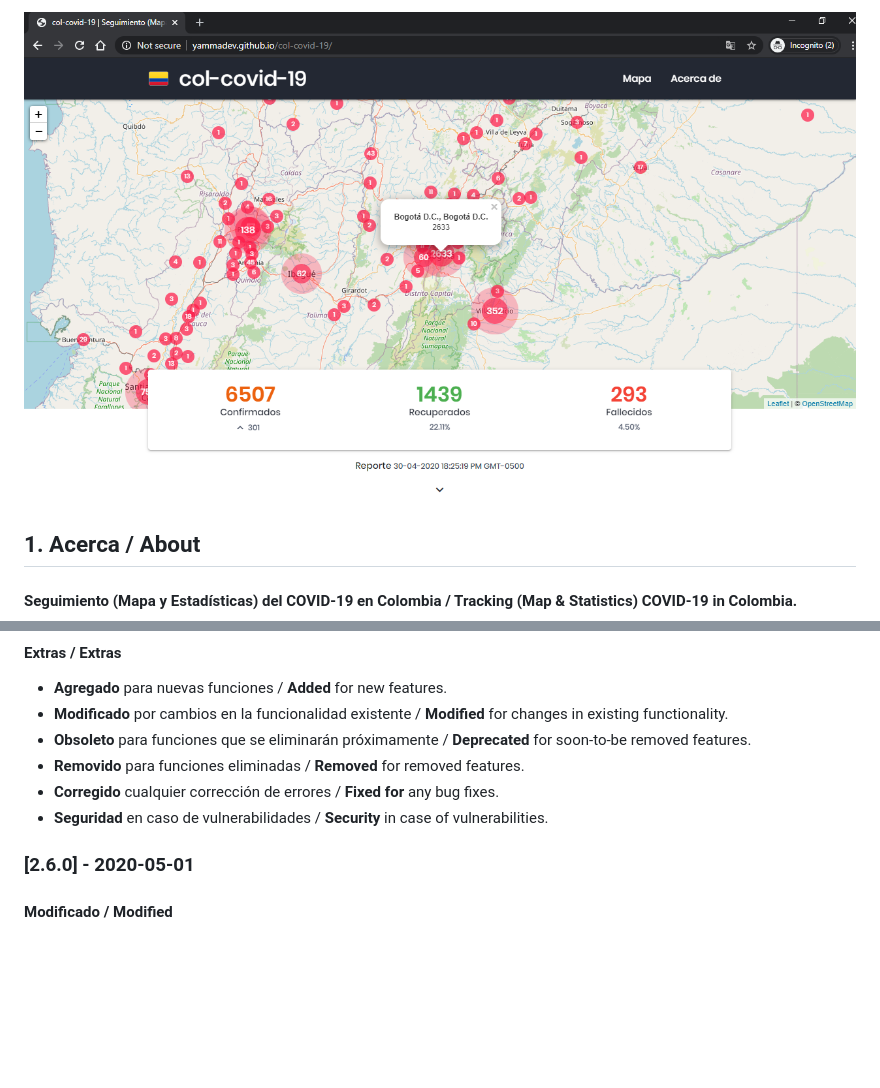
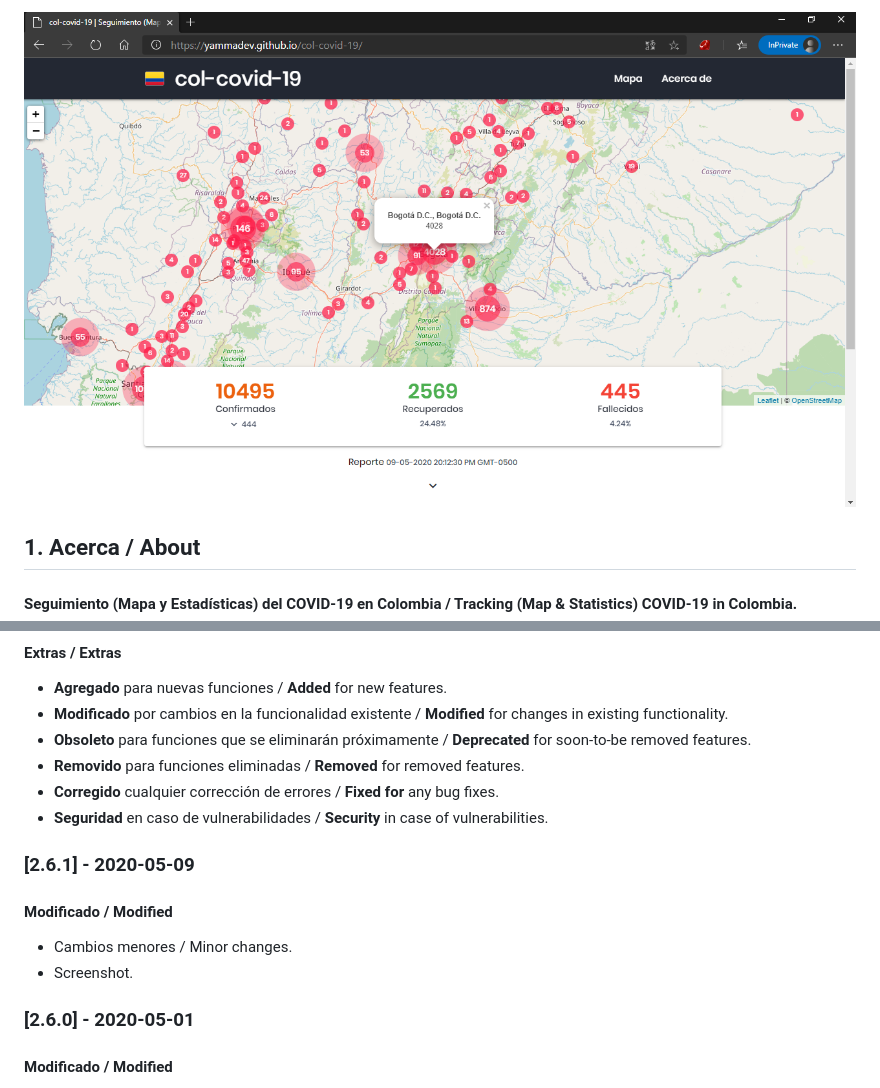
Before and after one commit to yammadev/col-covid-19, a Markdown page: README.md, 2 parts joined by grey strips. GitHub-like rendering; pictures changed too: resources/imgs/screenshot.png; blank space fills up the shorter version.

Commit message:
Data updated 09-05-2020 20:58

```diff
--- a/README.md
+++ b/README.md
@@ -111,6 +111,11 @@ Todos los cambios notables a este proyecto están documentados en esta parte del
 - **Removido** para funciones eliminadas / **Removed** for removed features.
 - **Corregido** cualquier corrección de errores / **Fixed for** any bug fixes.
 - **Seguridad** en caso de vulnerabilidades / **Security** in case of vulnerabilities.
+
+### [2.6.1] - 2020-05-09
+#### Modificado / Modified
+- Cambios menores / Minor changes.
+- Screenshot.
 
 ### [2.6.0] - 2020-05-01
 #### Modificado / Modified
```
Also changed, not shown: 5 other files.
